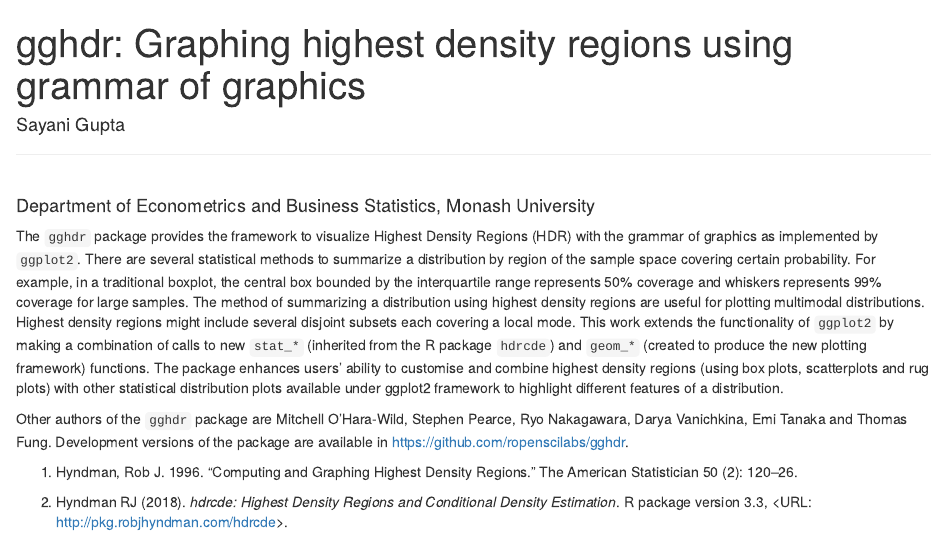
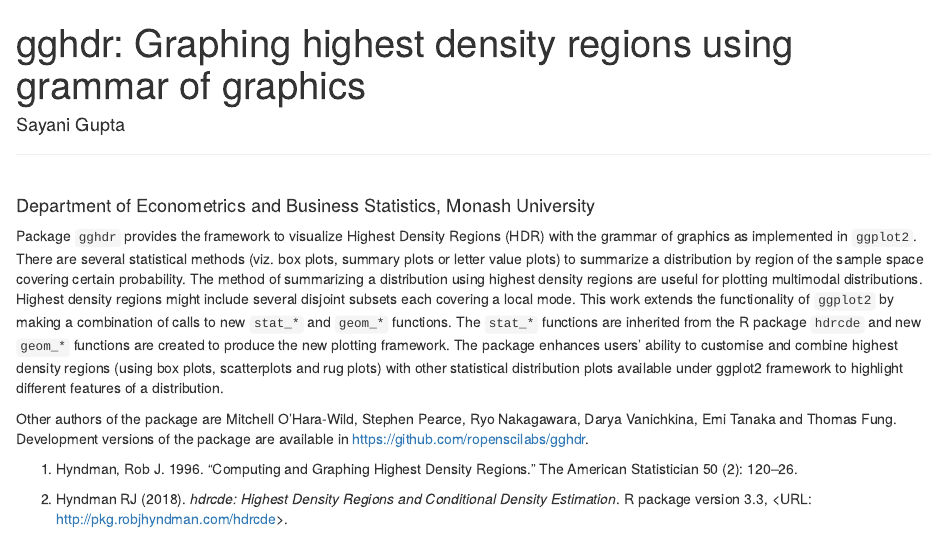
Before and after one commit to Sayani07/useR2020, an R Markdown document (abstract.Rmd): the page in a window 1100 px wide, from its top. Rendered offline with R 4.5, knitr and Pandoc, with nearby package versions.

Commit message:
ways of summarizing distribution example

````diff
--- a/abstract.Rmd
+++ b/abstract.Rmd
@@ -9,10 +9,10 @@ knitr::opts_chunk$set(echo = TRUE)
 ```
 
 
-The `gghdr` package provides the framework to visualize Highest Density Regions (HDR) with the grammar of graphics as implemented by `ggplot2`. There are several statistical methods to summarize a distribution by region of the sample space covering certain probability. For example, in a traditional boxplot, the central box bounded by the interquartile range represents 50% coverage and whiskers represents 99% coverage for large samples. The method of summarizing a distribution using highest density regions are useful for plotting multimodal distributions. Highest density regions might include several disjoint subsets each covering a local mode. This work extends the functionality of `ggplot2` by making a combination of calls to new `stat_*` (inherited from the R package `hdrcde`) and `geom_*` (created to produce the new plotting framework) functions. The package enhances users' ability to customise and combine highest density regions (using box plots, scatterplots and rug plots) with other statistical distribution plots available under ggplot2 framework to highlight different features of a distribution.
+Package `gghdr` provides the framework to visualize Highest Density Regions (HDR) with the grammar of graphics as implemented in `ggplot2`. There are several statistical methods (viz. box plots, summary plots or letter value plots) to summarize a distribution by region of the sample space covering certain probability. The method of summarizing a distribution using highest density regions are useful for plotting multimodal distributions. Highest density regions might include several disjoint subsets each covering a local mode. This work extends the functionality of `ggplot2` by making a combination of calls to new `stat_*` and `geom_*` functions. The `stat_*` functions are inherited from the R package `hdrcde` and new `geom_*` functions are created to produce the new plotting framework. The package enhances users' ability to customise and combine highest density regions (using box plots, scatterplots and rug plots) with other statistical distribution plots available under ggplot2 framework to highlight different features of a distribution.
 
 
-Other authors of the `gghdr` package are Mitchell O'Hara-Wild, Stephen Pearce, Ryo Nakagawara, Darya Vanichkina, Emi Tanaka and Thomas Fung. Development versions of the package are available in https://github.com/ropenscilabs/gghdr.
+Other authors of the package are Mitchell O'Hara-Wild, Stephen Pearce, Ryo Nakagawara, Darya Vanichkina, Emi Tanaka and Thomas Fung. Development versions of the package are available in https://github.com/ropenscilabs/gghdr.
 
 1) Hyndman, Rob J. 1996. “Computing and Graphing Highest Density Regions.” The American Statistician 50 (2): 120–26.
 
````
